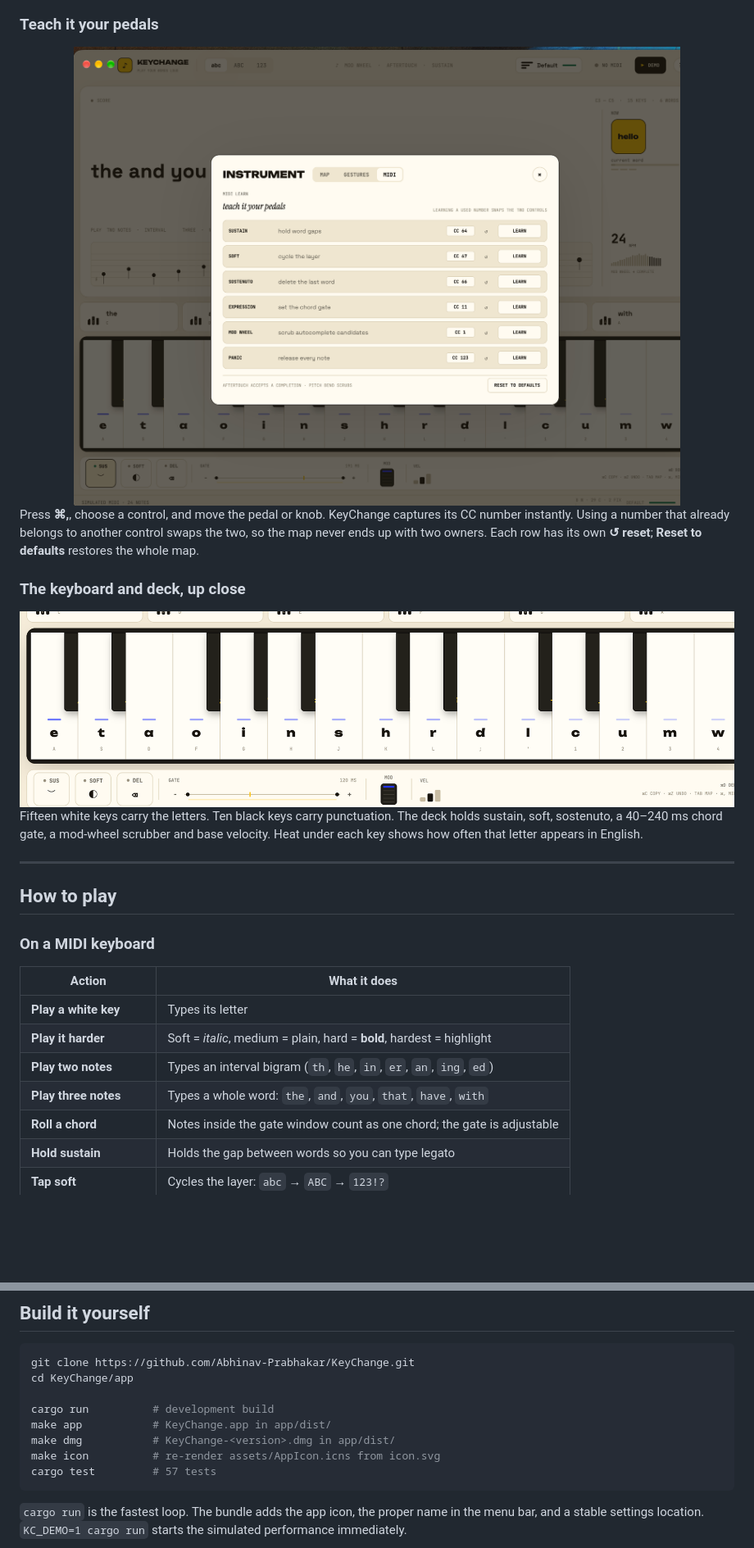
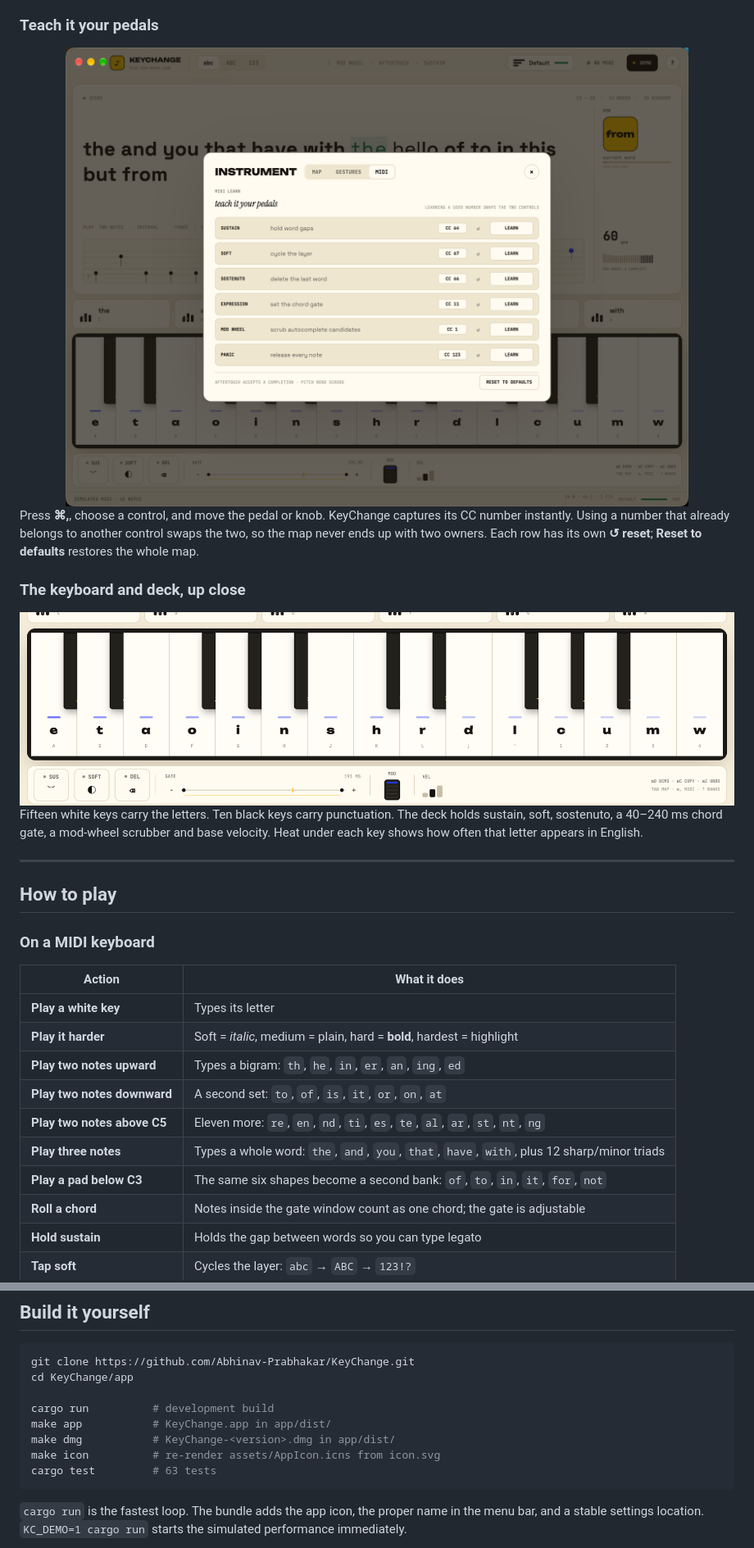
Before and after one commit to Abhinav-Prabhakar/KeyChange, a Markdown page: README.md, 2 parts joined by grey strips. Shown at 82% size. GitHub-like rendering; pictures changed too: app/assets/screenshot-keys.png, app/assets/screenshot-learn.png; blank space fills up the shorter version.

````diff
--- a/README.md
+++ b/README.md
@@ -114,8 +114,11 @@ Fifteen white keys carry the letters. Ten black keys carry punctuation. The deck
 |---|---|
 | **Play a white key** | Types its letter |
 | **Play it harder** | Soft = *italic*, medium = plain, hard = **bold**, hardest = highlight |
-| **Play two notes** | Types an interval bigram (`th`, `he`, `in`, `er`, `an`, `ing`, `ed`) |
-| **Play three notes** | Types a whole word: `the`, `and`, `you`, `that`, `have`, `with` |
+| **Play two notes upward** | Types a bigram: `th`, `he`, `in`, `er`, `an`, `ing`, `ed` |
+| **Play two notes downward** | A second set: `to`, `of`, `is`, `it`, `or`, `on`, `at` |
+| **Play two notes above C5** | Eleven more: `re`, `en`, `nd`, `ti`, `es`, `te`, `al`, `ar`, `st`, `nt`, `ng` |
+| **Play three notes** | Types a whole word: `the`, `and`, `you`, `that`, `have`, `with`, plus 12 sharp/minor triads |
+| **Play a pad below C3** | The same six shapes become a second bank: `of`, `to`, `in`, `it`, `for`, `not` |
 | **Roll a chord** | Notes inside the gate window count as one chord; the gate is adjustable |
 | **Hold sustain** | Holds the gap between words so you can type legato |
 | **Tap soft** | Cycles the layer: `abc` → `ABC` → `123!?` |
@@ -227,7 +247,7 @@ cargo run          # development build
 make app           # KeyChange.app in app/dist/
 make dmg           # KeyChange-<version>.dmg in app/dist/
 make icon          # re-render assets/AppIcon.icns from icon.svg
-cargo test         # 57 tests
+cargo test         # 63 tests
 ```
 
 `cargo run` is the fastest loop. The bundle adds the app icon, the proper name in the menu bar, and a stable settings location. `KC_DEMO=1 cargo run` starts the simulated performance immediately.
````
Also changed, not shown: other parts of README.md (+23 -6 lines), CHANGELOG.md (+24 -0 lines), app/README.md (+36 -10 lines), app/assets/screenshot-empty.png, app/assets/screenshot-gestures.png, app/assets/screenshot-map.png, app/assets/screenshot.png, 6 other files.
